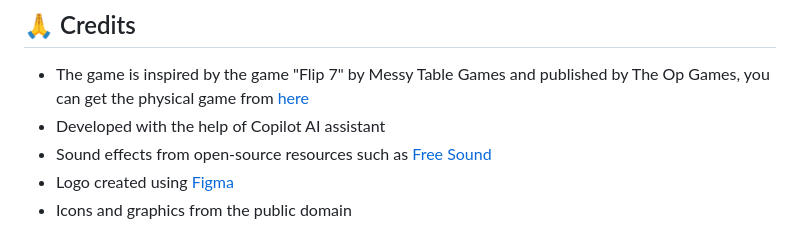
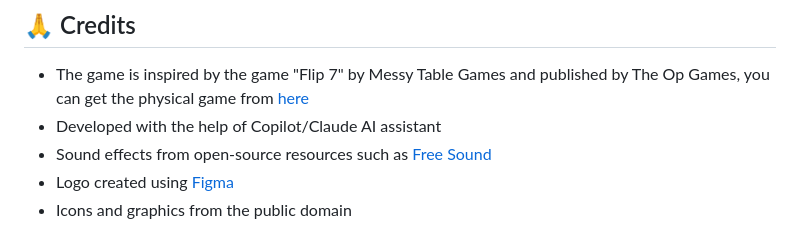
Before and after one commit to JawadAlSaeed/HIT7, a Markdown page: README.md, the part around the change. Drawn GitHub-style.

```diff
--- a/README.md
+++ b/README.md
@@ -192,7 +192,7 @@ MIT License - Feel free to use and modify while maintaining attribution
 
 ## 🙏 Credits
 - The game is inspired by the game "Flip 7" by Messy Table Games and published by The Op Games, you can get the physical game from [here](https://theop.games/products/flip-7)
-- Developed with the help of Copilot AI assistant
+- Developed with the help of Copilot/Claude AI assistant
 - Sound effects from open-source resources such as [Free Sound](https://freesound.org/)
 - Logo created using [Figma](https://www.figma.com/)
 - Icons and graphics from the public domain
```
